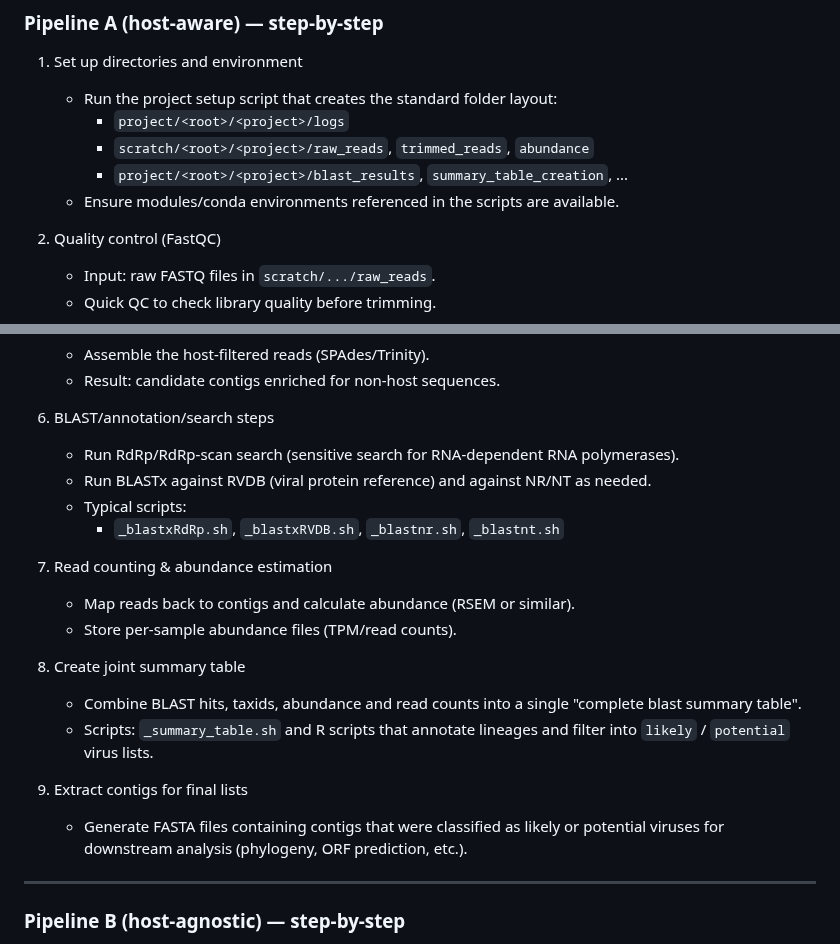
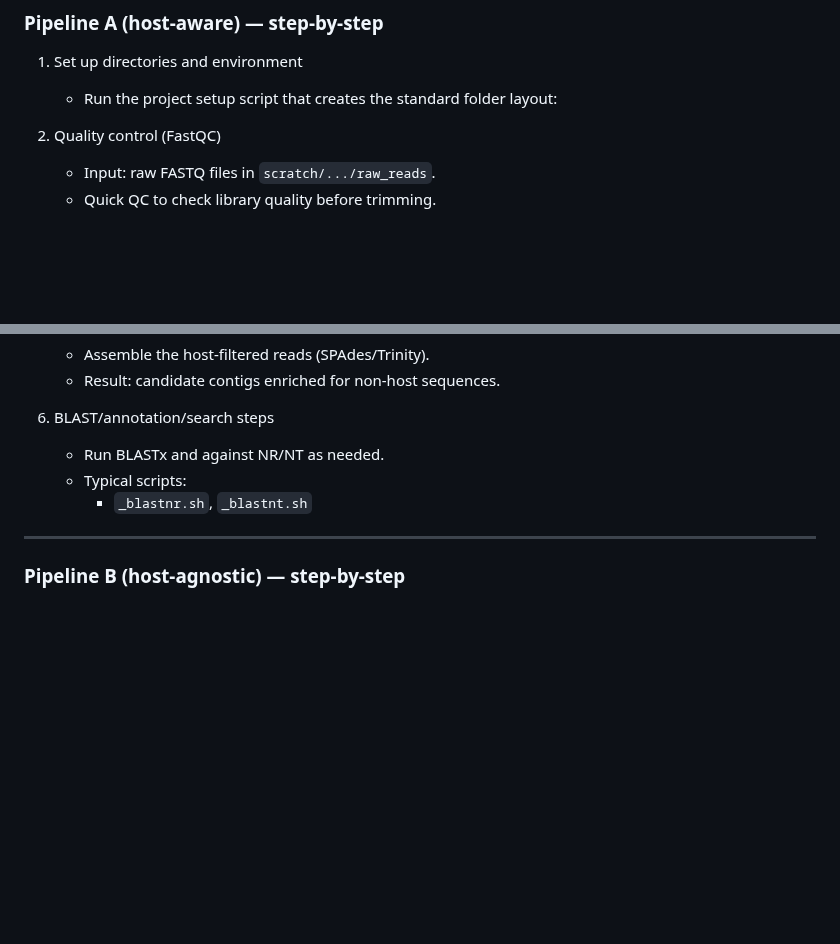
Before and after one commit to cinthylorein/Mycovirus_discovery_workflows, a Markdown page: README.md, 2 parts joined by grey strips. GitHub-like rendering; blank space fills up the shorter version.

Commit message:
Revise Pipeline A steps in README
Removed steps 7-9 from Pipeline A and adjusted the remaining steps accordingly.

```diff
--- a/README.md
+++ b/README.md
@@ -58,11 +58,6 @@ This repository contains two virus‑discovery pipelines illustrated in the figu
 
 1. Set up directories and environment
    - Run the project setup script that creates the standard folder layout:
-     - `project/<root>/<project>/logs`
-     - `scratch/<root>/<project>/raw_reads`, `trimmed_reads`, `abundance`
-     - `project/<root>/<project>/blast_results`, `summary_table_creation`, ...
-   - Ensure modules/conda environments referenced in the scripts are available.
-
 2. Quality control (FastQC)
    - Input: raw FASTQ files in `scratch/.../raw_reads`.
    - Quick QC to check library quality before trimming.
@@ -80,21 +75,9 @@ This repository contains two virus‑discovery pipelines illustrated in the figu
    - Result: candidate contigs enriched for non‑host sequences.
 
 6. BLAST/annotation/search steps
-   - Run RdRp/RdRp-scan search (sensitive search for RNA-dependent RNA polymerases).
-   - Run BLASTx against RVDB (viral protein reference) and against NR/NT as needed.
+   - Run BLASTx and against NR/NT as needed.
    - Typical scripts:
-     - `_blastxRdRp.sh`, `_blastxRVDB.sh`, `_blastnr.sh`, `_blastnt.sh`
-
-7. Read counting & abundance estimation
-   - Map reads back to contigs and calculate abundance (RSEM or similar).
-   - Store per-sample abundance files (TPM/read counts).
-
-8. Create joint summary table
-   - Combine BLAST hits, taxids, abundance and read counts into a single "complete blast summary table".
-   - Scripts: `_summary_table.sh` and R scripts that annotate lineages and filter into `likely` / `potential` virus lists.
-
-9. Extract contigs for final lists
-   - Generate FASTA files containing contigs that were classified as likely or potential viruses for downstream analysis (phylogeny, ORF prediction, etc.).
+     - `_blastnr.sh`, `_blastnt.sh`
 
 ---
 
```
